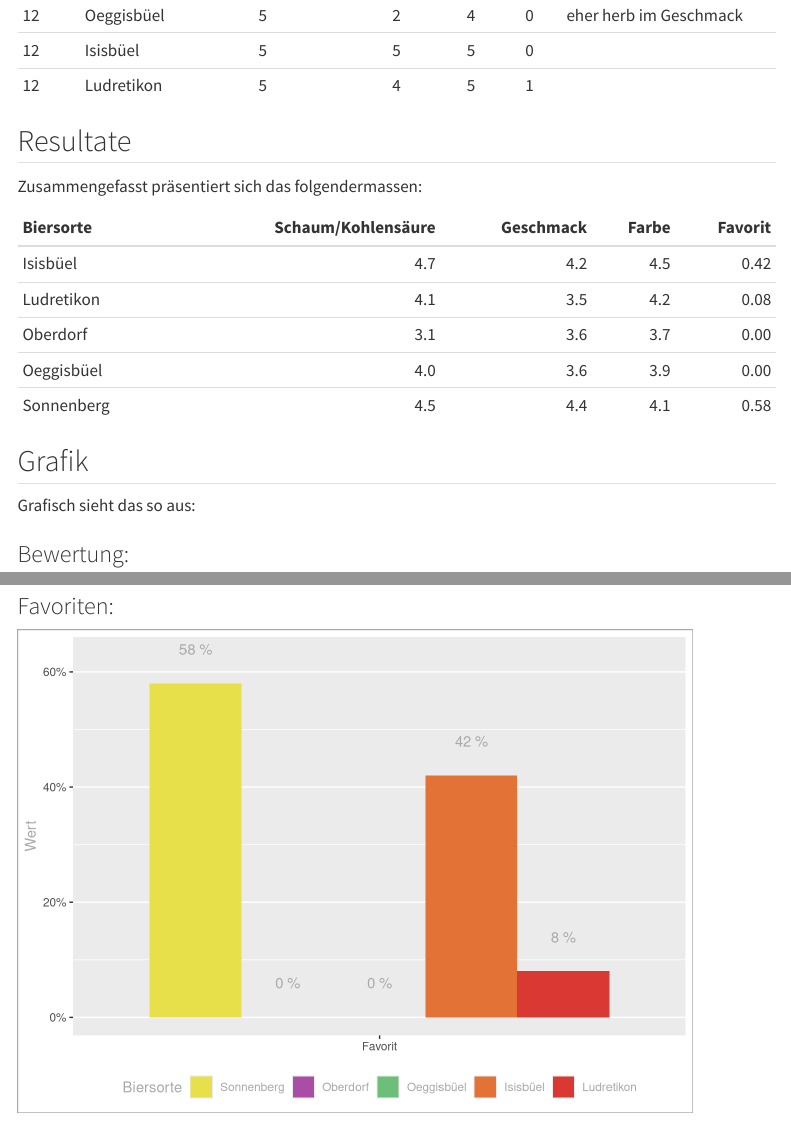
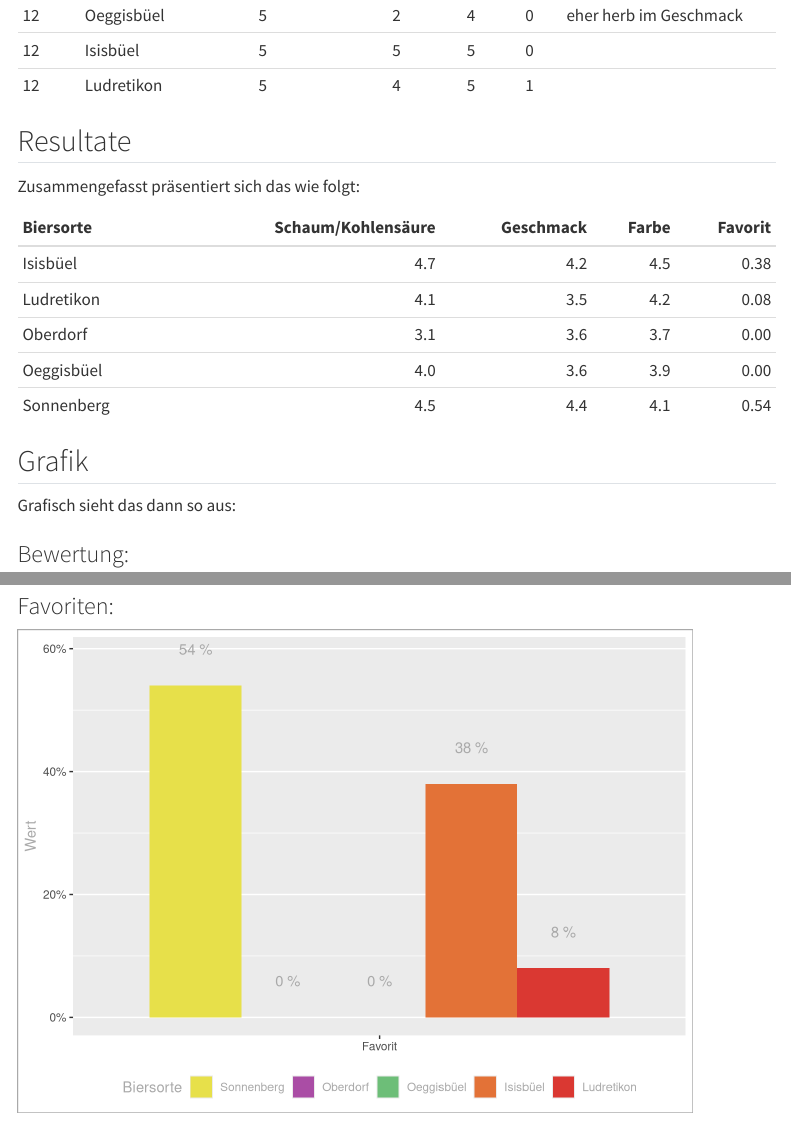
Before and after one commit to insilentio/DorfbraeuUmfrage, a Quarto document (Umfrage.qmd): the page in a window 1100 px wide, from 2460 px down, and a second part further down, joined at a grey line. Rendered offline with R 4.5, knitr and Pandoc in place of Quarto, with nearby package versions; menus at the side of the page are left out.

Commit message:
some fixes

````diff
--- a/Umfrage.qmd
+++ b/Umfrage.qmd
@@ -32,7 +32,7 @@ knitr::kable(tabelle,
 
 ## Resultate
 
-Zusammengefasst präsentiert sich das folgendermassen:
+Zusammengefasst präsentiert sich das wie folgt:
 
 ```{r}
 #| label: pivot
@@ -40,14 +40,16 @@ Zusammengefasst präsentiert sich das folgendermassen:
 options(knitr.kable.NA = '')
 
 pivot <- tabelle |>
+  mutate(n = sum(Favorit)) |>
   group_by(Biersorte) |>
-  summarise(across(c(2,3,4), \(x) mean(x, na.rm = TRUE)),
-            across(c(5), \(x) sum(x, na.rm = TRUE)/n()))
+  reframe(across(c(2,3,4), \(x) mean(x, na.rm = TRUE)),
+            across(c(5), \(x) sum(x, na.rm = TRUE)/n)) |>
+  unique()
 
 knitr::kable(pivot, digits = c(0, 1, 1, 1, 2))
 ```
 
 ## Grafik
 
-Grafisch sieht das so aus:
+Grafisch sieht das dann so aus:
 ```{r}
````
Also changed, not shown: Umfrage.qmd (5 more changed lines).
